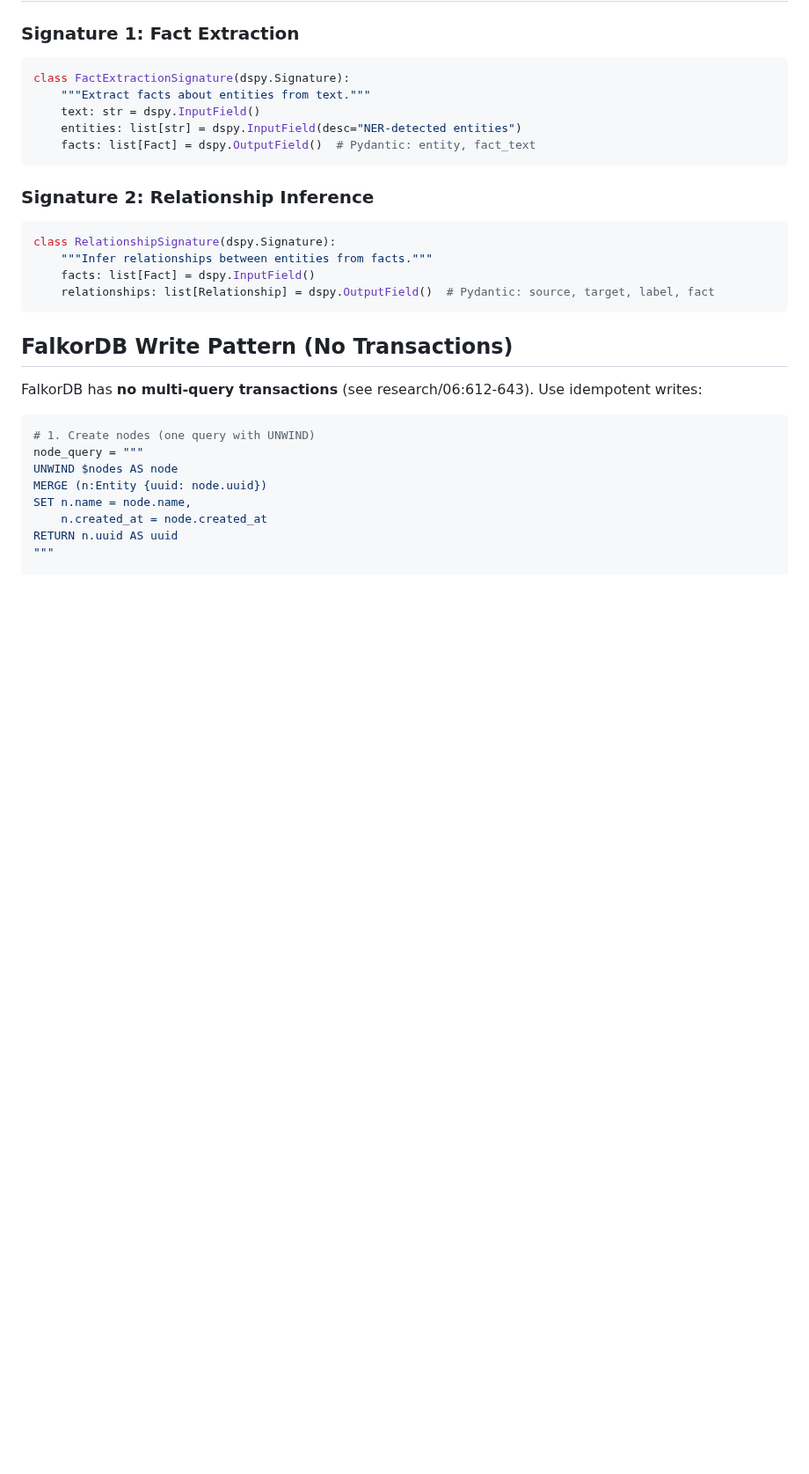
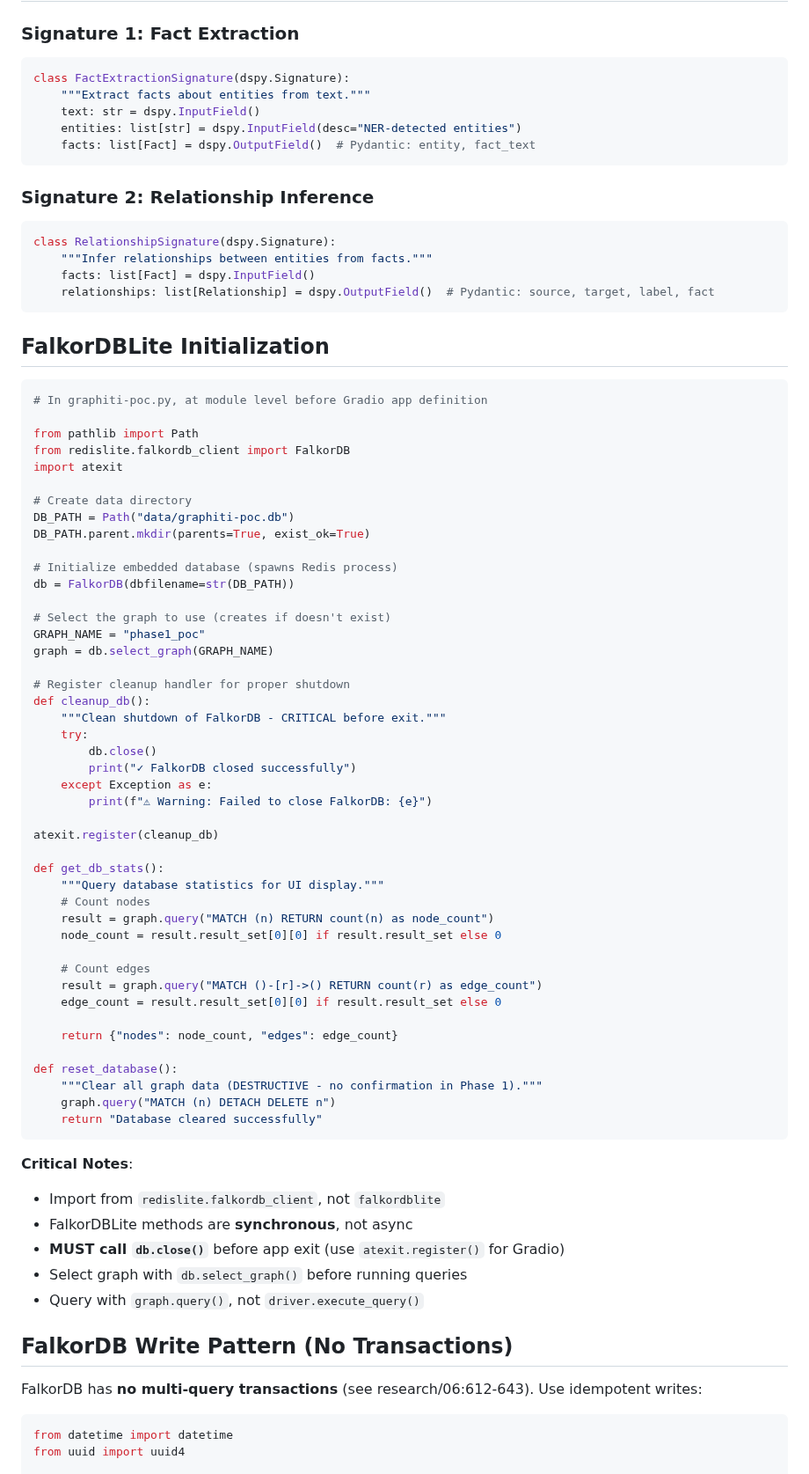
Before and after one commit to flavius-popan/charlie, a Markdown page: phase1-poc.md, the part around one of its changes. Shown at 88% size. GitHub-like rendering; blank space fills up the shorter version.

````diff
--- a/phase1-poc.md
+++ b/phase1-poc.md
@@ -106,17 +111,67 @@ class RelationshipSignature(dspy.Signature):
     relationships: list[Relationship] = dspy.OutputField()  # Pydantic: source, target, label, fact
 ```
 
+## FalkorDBLite Initialization
+
+```python
+# In graphiti-poc.py, at module level before Gradio app definition
+
+from pathlib import Path
+from redislite.falkordb_client import FalkorDB
+import atexit
+
+# Create data directory
+DB_PATH = Path("data/graphiti-poc.db")
+DB_PATH.parent.mkdir(parents=True, exist_ok=True)
+
+# Initialize embedded database (spawns Redis process)
+db = FalkorDB(dbfilename=str(DB_PATH))
+
+# Select the graph to use (creates if doesn't exist)
+GRAPH_NAME = "phase1_poc"
+graph = db.select_graph(GRAPH_NAME)
+
+# Register cleanup handler for proper shutdown
+def cleanup_db():
+    """Clean shutdown of FalkorDB - CRITICAL before exit."""
+    try:
+        db.close()
+        print("✓ FalkorDB closed successfully")
+    except Exception as e:
+        print(f"⚠ Warning: Failed to close FalkorDB: {e}")
+
+atexit.register(cleanup_db)
+
+def get_db_stats():
+    """Query database statistics for UI display."""
+    # Count nodes
+    result = graph.query("MATCH (n) RETURN count(n) as node_count")
+    node_count = result.result_set[0][0] if result.result_set else 0
+
+    # Count edges
+    result = graph.query("MATCH ()-[r]->() RETURN count(r) as edge_count")
+    edge_count = result.result_set[0][0] if result.result_set else 0
+
+    return {"nodes": node_count, "edges": edge_count}
+
+def reset_database():
+    """Clear all graph data (DESTRUCTIVE - no confirmation in Phase 1)."""
+    graph.query("MATCH (n) DETACH DELETE n")
+    return "Database cleared successfully"
+```
+
+**Critical Notes**:
+- Import from `redislite.falkordb_client`, not `falkordblite`
+- FalkorDBLite methods are **synchronous**, not async
+- **MUST call `db.close()`** before app exit (use `atexit.register()` for Gradio)
+- Select graph with `db.select_graph()` before running queries
+- Query with `graph.query()`, not `driver.execute_query()`
+
 ## FalkorDB Write Pattern (No Transactions)
 
 FalkorDB has **no multi-query transactions** (see research/06:612-643). Use idempotent writes:
 
 ```python
-# 1. Create nodes (one query with UNWIND)
-node_query = """
-UNWIND $nodes AS node
-MERGE (n:Entity {uuid: node.uuid})
-SET n.name = node.name,
-    n.created_at = node.created_at
-RETURN n.uuid AS uuid
-"""
+from datetime import datetime
+from uuid import uuid4
 
````
Also changed, not shown: other parts of phase1-poc.md (+73 -21 lines).
